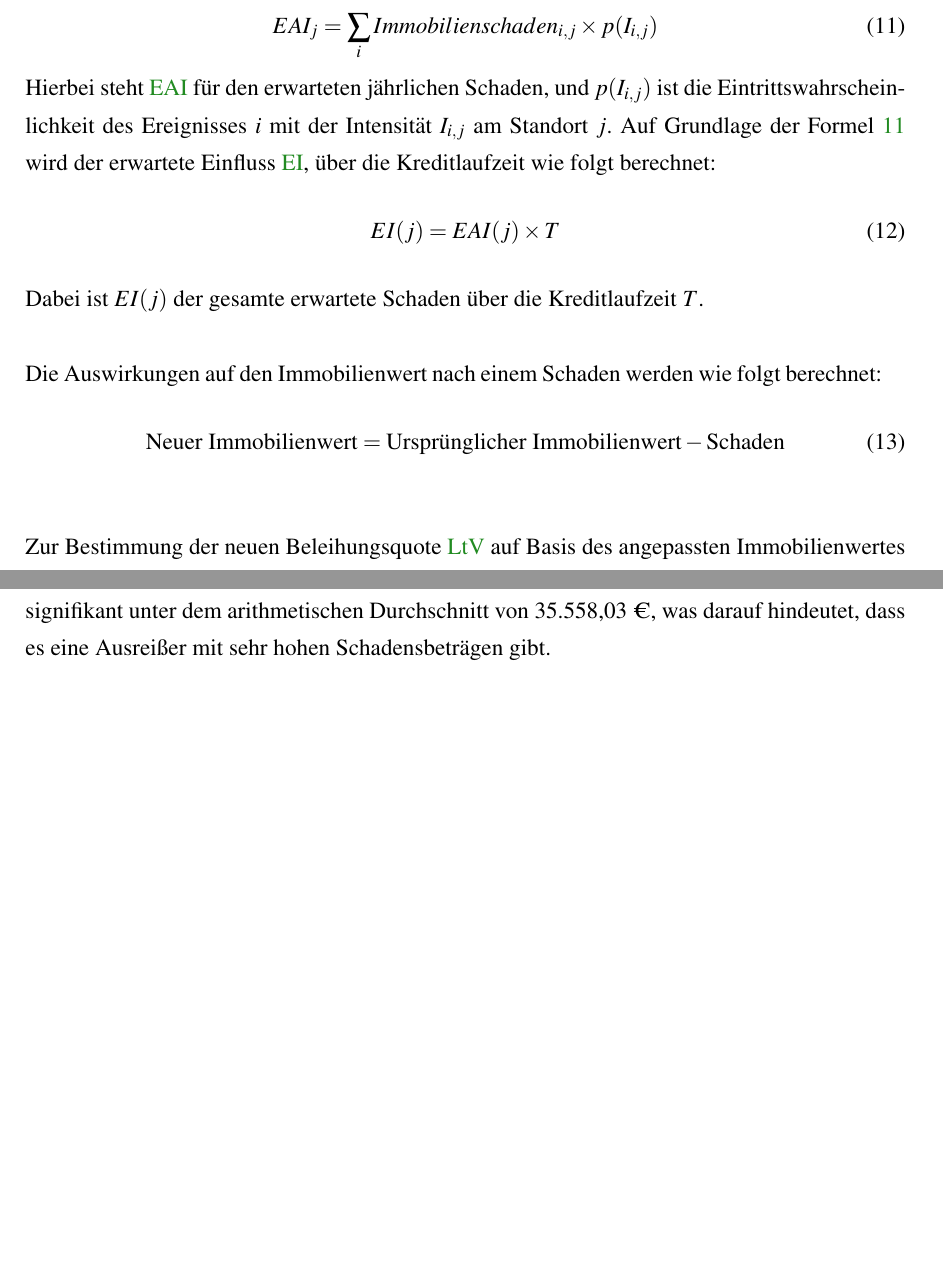
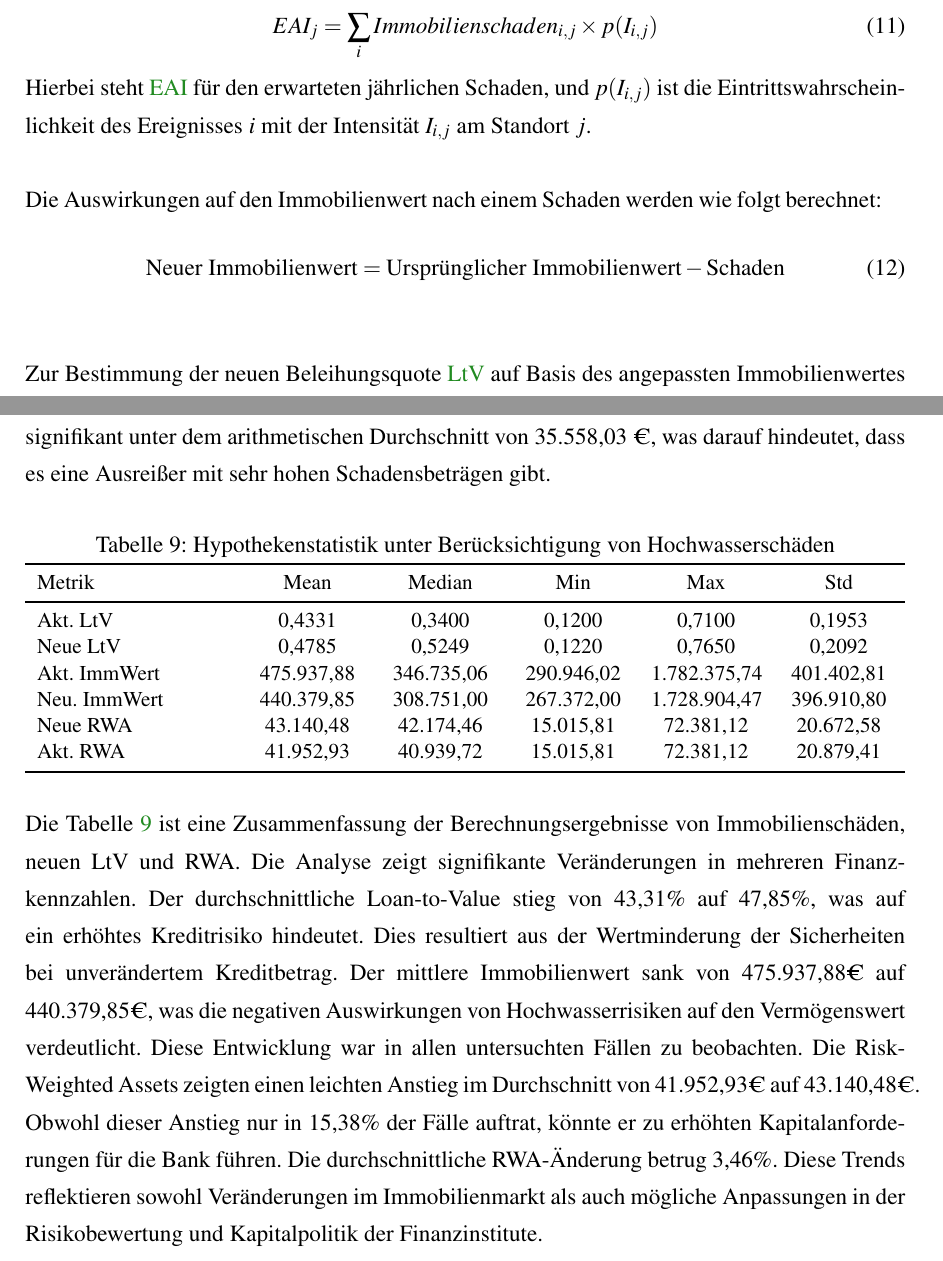
Before and after one commit to uyen-ttruong/masterarbeit-code, a LaTeX thesis (master-thesis.tex, which reads chapters/5_Modellierungsstruktur.tex, chapters/6_Result.tex): two parts of pages 33 and 39 of 41, joined at a grey line, cut so that both start at the same text, the shorter picture padded with empty space. Compiled offline with pdfLaTeX.

Commit message:
update phyrisk tex tab

```diff
--- a/chapters/5_Modellierungsstruktur.tex
+++ b/chapters/5_Modellierungsstruktur.tex
@@ -74,11 +74,6 @@ Formel \ref{eq:schaden} berücksichtigt die Gefährdungswahrscheinlichkeit nicht
     \label{eq:EAI}
 \end{equation}
 Hierbei steht \acs{EAI} für den erwarteten jährlichen Schaden, und \( p(I_{i,j}) \) ist die Eintrittswahrscheinlichkeit des Ereignisses \( i \) mit der Intensität \( I_{i,j} \) am Standort \( j \).
-Auf Grundlage der Formel \ref{eq:EAI} wird der erwartete Einfluss \acs{EI}, über die Kreditlaufzeit wie folgt berechnet:
-\begin{equation}
-    EI(j) = EAI(j) \times T
-\end{equation}
-Dabei ist \( EI(j) \) der gesamte erwartete Schaden über die Kreditlaufzeit \( T \).
 
 Die Auswirkungen auf den Immobilienwert nach einem Schaden werden wie folgt berechnet:
 \begin{equation}
--- a/chapters/6_Result.tex
+++ b/chapters/6_Result.tex
@@ -24,3 +24,25 @@ Nach der Berechnung der Überflutungstiefe kann durch den Vergleich mit der Scha
 \end{figure}
 \FloatBarrier
 Abbildung \ref{fig:schadenwert} zeigt eine rechtsschiefe Verteilung des Immobilienschadens, wobei die Mehrheit der Fälle im Bereich von etwa 8.000 bis 20.000 liegt. Der Median von 23.275,68 € liegt signifikant unter dem arithmetischen Durchschnitt von 35.558,03 €, was darauf hindeutet, dass es eine Ausreißer mit sehr hohen Schadensbeträgen gibt.
+
+
+\begin{table}[htbp]
+    \centering
+    \caption{Hypothekenstatistik unter Berücksichtigung von Hochwasserschäden}
+    \label{tab:hypothekenstatistiken}
+    \small
+    \begin{tabularx}{\textwidth}{>{\raggedright\arraybackslash}m{3.5cm}*{5}{>{\centering\arraybackslash}X}}
+    \toprule
+    Metrik & Mean & Median & Min & Max & Std \\
+    \midrule
+    Akt. LtV & 0,4331 & 0,3400 & 0,1200 & 0,7100 & 0,1953 \\
+    Neue LtV & 0,4785 & 0,5249 & 0,1220 & 0,7650 & 0,2092 \\
+    Akt. ImmWert & 475.937,88 & 346.735,06 & 290.946,02 & 1.782.375,74 & 401.402,81 \\
+    Neu. ImmWert & 440.379,85 & 308.751,00 & 267.372,00 & 1.728.904,47 & 396.910,80 \\
+    Neue RWA & 43.140,48 & 42.174,46 & 15.015,81 & 72.381,12 & 20.672,58 \\
+    Akt. RWA & 41.952,93 & 40.939,72 & 15.015,81 & 72.381,12 & 20.879,41 \\
+    \bottomrule
+    \end{tabularx}
+\end{table}
+
+Die Tabelle \ref{tab:hypothekenstatistiken} ist eine Zusammenfassung der Berechnungsergebnisse von Immobilienschäden, neuen LtV und RWA. Die Analyse zeigt signifikante Veränderungen in mehreren Finanzkennzahlen. Der durchschnittliche Loan-to-Value stieg von 43,31\% auf 47,85\%, was auf ein erhöhtes Kreditrisiko hindeutet. Dies resultiert aus der Wertminderung der Sicherheiten bei unverändertem Kreditbetrag. Der mittlere Immobilienwert sank von 475.937,88€ auf 440.379,85€, was die negativen Auswirkungen von Hochwasserrisiken auf den Vermögenswert verdeutlicht. Diese Entwicklung war in allen untersuchten Fällen zu beobachten. Die Risk-Weighted Assets zeigten einen leichten Anstieg im Durchschnitt von 41.952,93€ auf 43.140,48€. Obwohl dieser Anstieg nur in 15,38\% der Fälle auftrat, könnte er zu erhöhten Kapitalanforderungen für die Bank führen. Die durchschnittliche RWA-Änderung betrug 3,46\%. Diese Trends reflektieren sowohl Veränderungen im Immobilienmarkt als auch mögliche Anpassungen in der Risikobewertung und Kapitalpolitik der Finanzinstitute.
```
Also changed, not shown: 1 other file.
